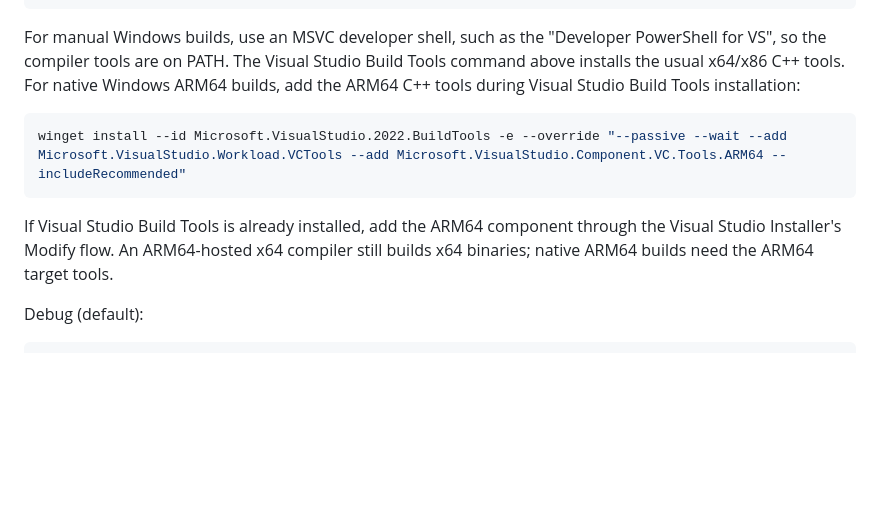
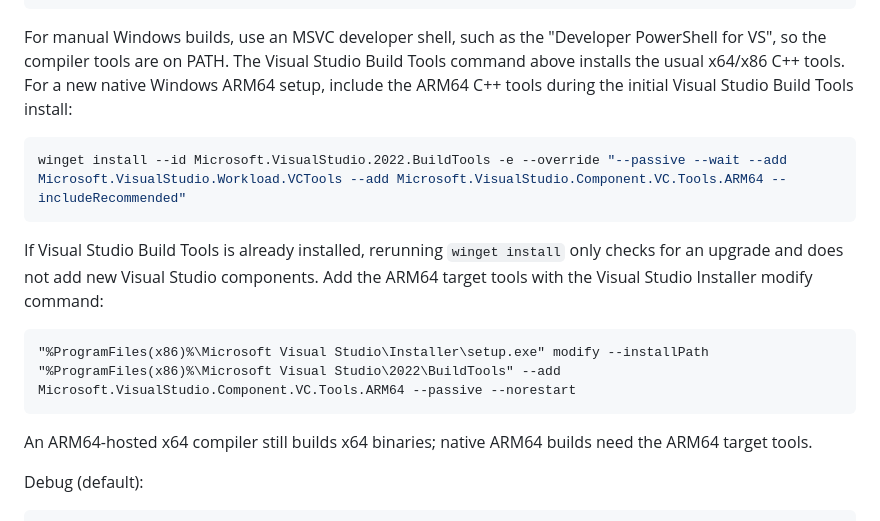
Before and after one commit to ethereal-esthesia/simplicity-engine, a Markdown page: README.md, the part around the change. Drawn GitHub-style; blank space fills up the shorter version.

Commit message:
Document modifying existing VS Build Tools

````diff
--- a/README.md
+++ b/README.md
@@ -60,13 +60,18 @@ winget install --id Microsoft.VisualStudio.2022.BuildTools -e --override "--pass
 
 For manual Windows builds, use an MSVC developer shell, such as the "Developer PowerShell for VS", so the compiler tools are on PATH.
 The Visual Studio Build Tools command above installs the usual x64/x86 C++ tools.
-For native Windows ARM64 builds, add the ARM64 C++ tools during Visual Studio Build Tools installation:
+For a new native Windows ARM64 setup, include the ARM64 C++ tools during the initial Visual Studio Build Tools install:
 
 ```powershell
 winget install --id Microsoft.VisualStudio.2022.BuildTools -e --override "--passive --wait --add Microsoft.VisualStudio.Workload.VCTools --add Microsoft.VisualStudio.Component.VC.Tools.ARM64 --includeRecommended"
 ```
 
-If Visual Studio Build Tools is already installed, add the ARM64 component through the Visual Studio Installer's Modify flow.
+If Visual Studio Build Tools is already installed, rerunning `winget install` only checks for an upgrade and does not add new Visual Studio components. Add the ARM64 target tools with the Visual Studio Installer modify command:
+
+```cmd
+"%ProgramFiles(x86)%\Microsoft Visual Studio\Installer\setup.exe" modify --installPath "%ProgramFiles(x86)%\Microsoft Visual Studio\2022\BuildTools" --add Microsoft.VisualStudio.Component.VC.Tools.ARM64 --passive --norestart
+```
+
 An ARM64-hosted x64 compiler still builds x64 binaries; native ARM64 builds need the ARM64 target tools.
 
 Debug (default):
````
